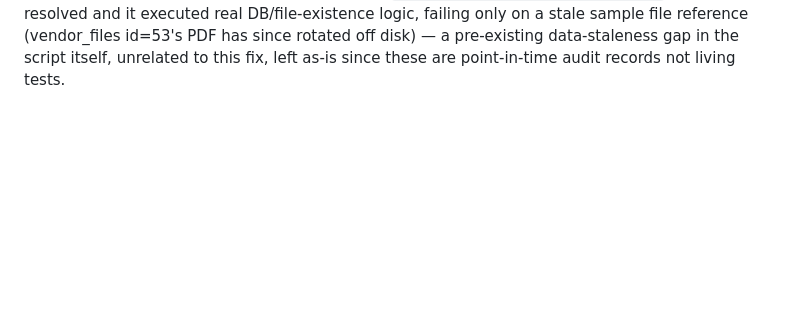
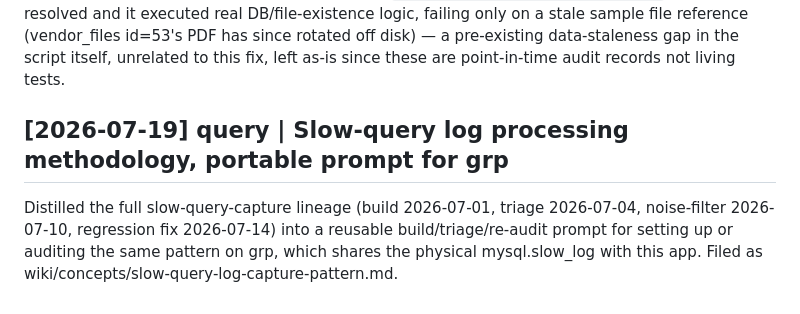
Before and after one commit to dusten/pep_pricing_tool, a Markdown page: Obsidian_pep_pricing_tool/log.md, the part around the change. Rendered like a GitHub page; blank space fills up the shorter version.

Commit message:
Add slow-query log capture pattern as a reusable wiki concept

```diff
--- a/Obsidian_pep_pricing_tool/log.md
+++ b/Obsidian_pep_pricing_tool/log.md
@@ -1036,3 +1036,7 @@ requires resolved and it executed real DB/file-existence logic, failing only on
 reference (vendor_files id=53's PDF has since rotated off disk) — a pre-existing data-staleness gap
 in the script itself, unrelated to this fix, left as-is since these are point-in-time audit records
 not living tests.
+
+## [2026-07-19] query | Slow-query log processing methodology, portable prompt for grp
+
+Distilled the full slow-query-capture lineage (build 2026-07-01, triage 2026-07-04, noise-filter 2026-07-10, regression fix 2026-07-14) into a reusable build/triage/re-audit prompt for setting up or auditing the same pattern on grp, which shares the physical mysql.slow_log with this app. Filed as wiki/concepts/slow-query-log-capture-pattern.md.
```
Also changed, not shown: Obsidian_pep_pricing_tool/index.md (+1 -0 lines), 1 other file.
